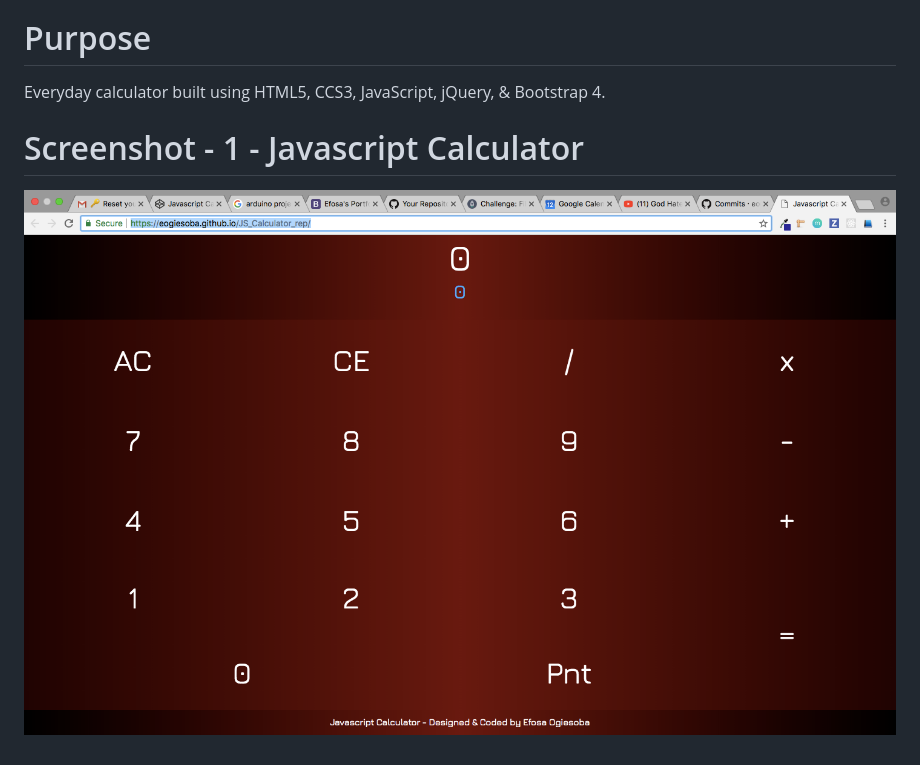
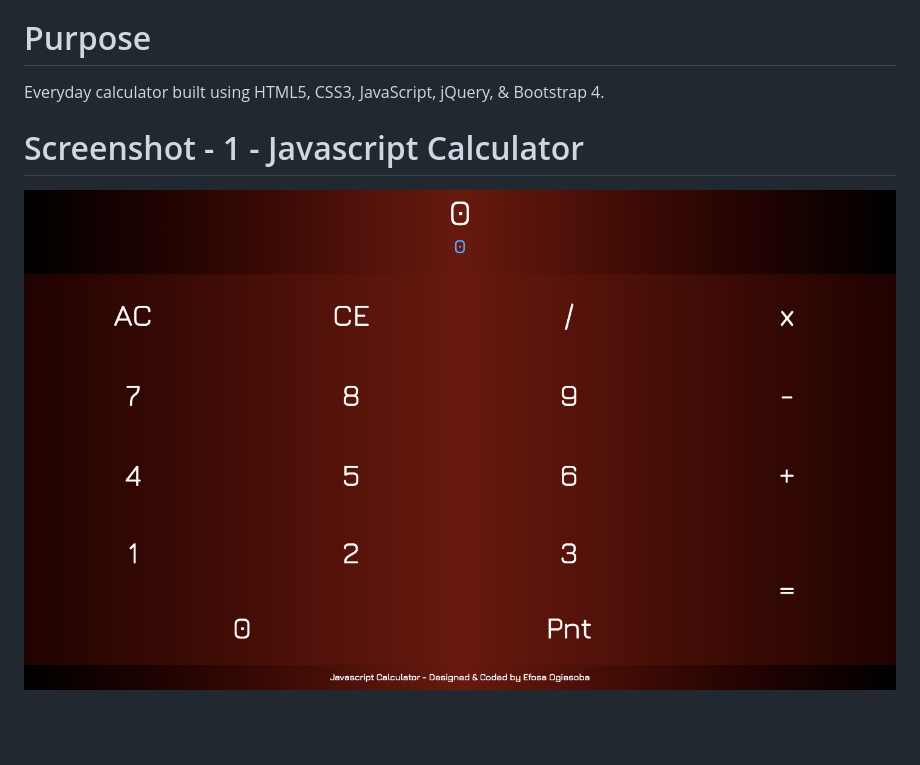
Before and after one commit to eogiesoba/JS_Calculator_rep, a Markdown page: README.md, the part around the change. Drawn GitHub-style; pictures changed too: assets/images/calculator.png; blank space fills up the shorter version.

Commit message:
Updated screenshot in ReadME

```diff
--- a/README.md
+++ b/README.md
@@ -7,7 +7,7 @@ Contributors: Efosa Ogiesoba
 
 # Purpose
 
-Everyday calculator built using HTML5, CCS3, JavaScript, jQuery, & Bootstrap 4.
+Everyday calculator built using HTML5, CSS3, JavaScript, jQuery, & Bootstrap 4.
 
 # Screenshot - 1 - Javascript Calculator
 
```
